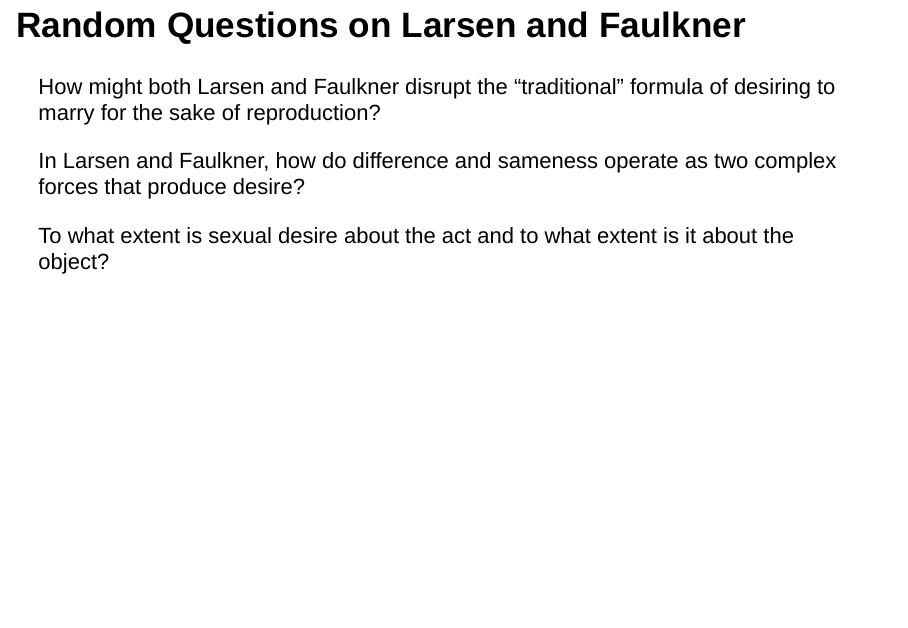
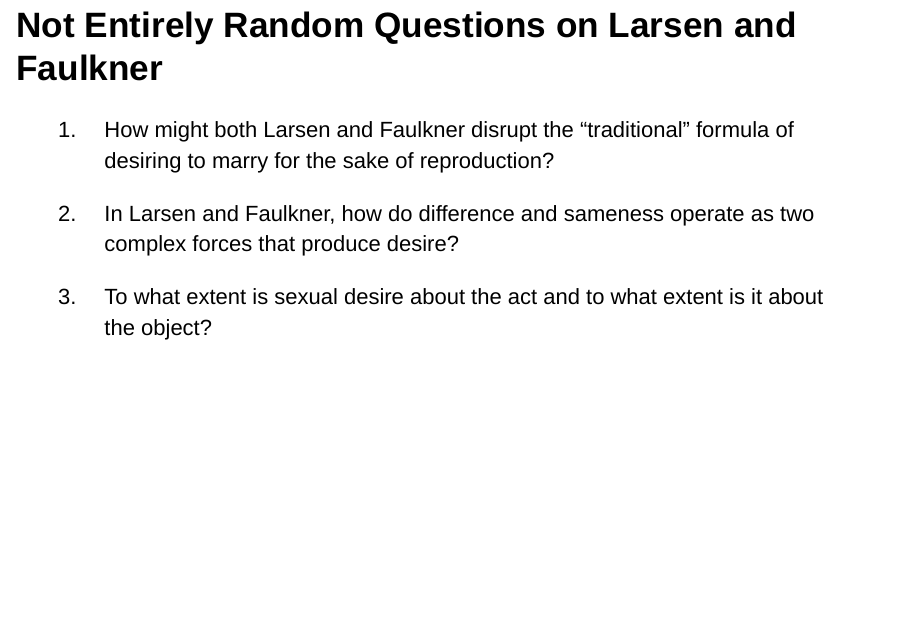
Before and after one commit to joostburgers/larsen_faulkner, an R Markdown document (larsen_faulkner.rmd): page 23 of 24. Rendered offline with R 4.5, knitr and Pandoc, with nearby package versions; drawn as Slidy slides in place of the format the file asks for.

Commit message:
Commit website

```diff
--- a/larsen_faulkner.rmd
+++ b/larsen_faulkner.rmd
@@ -187,12 +187,12 @@ The 1920s saw the rapid modernization of America. Buoyed by a post-War productio
 
 In the face of a rapidly changing economic, social, and cultural reality, race had become one the main anchors through which people could moor onto their place in the world. When race was scrambled it also disrupted people's perceptions of their class, gender, and sexuality precisely because these were interrelated and overlapping constructions of the self.
 
-## Random Questions on Larsen and Faulkner
+## Not Entirely Random Questions on Larsen and Faulkner
 
-How might both Larsen and Faulkner disrupt the "traditional" formula of desiring to marry for the sake of reproduction?
+1. How might both Larsen and Faulkner disrupt the "traditional" formula of desiring to marry for the sake of reproduction?
 
-In Larsen and Faulkner, how do difference and sameness operate as two complex forces that produce desire?
+2. In Larsen and Faulkner, how do difference and sameness operate as two complex forces that produce desire?
 
-To what extent is sexual desire about the act and to what extent is it about the object?
+3. To what extent is sexual desire about the act and to what extent is it about the object?
 
 # Works Cited
```
Also changed, not shown: index.html.
